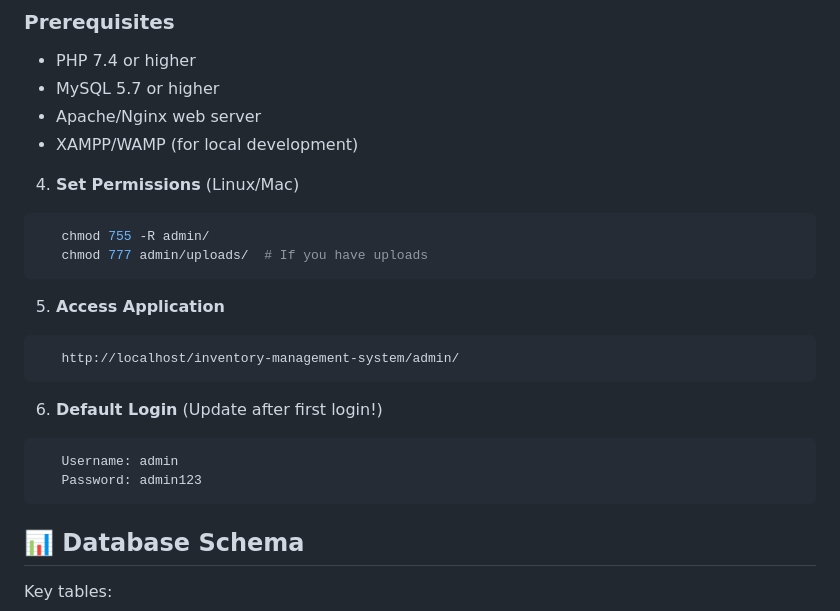
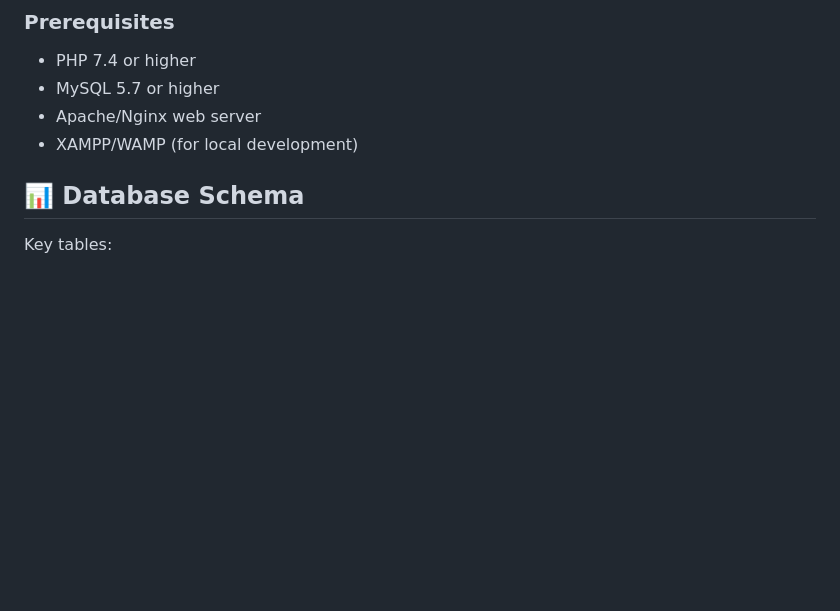
Before and after one commit to ashakiranjyoti/Inventory-and-material-management-erp, a Markdown page: README.md, the part around the change. Drawn GitHub-style; blank space fills up the shorter version.

````diff
--- a/README.md
+++ b/README.md
@@ -75,23 +75,6 @@ This is a **portfolio project** demonstrating ERP inventory management capabilit
 - XAMPP/WAMP (for local development)
 
 
-4. **Set Permissions** (Linux/Mac)
-```bash
-   chmod 755 -R admin/
-   chmod 777 admin/uploads/  # If you have uploads
-```
-
-5. **Access Application**
-```
-   http://localhost/inventory-management-system/admin/
-```
-
-6. **Default Login** (Update after first login!)
-```
-   Username: admin
-   Password: admin123
-```
-
 ## 📊 Database Schema
 
 Key tables:
````
